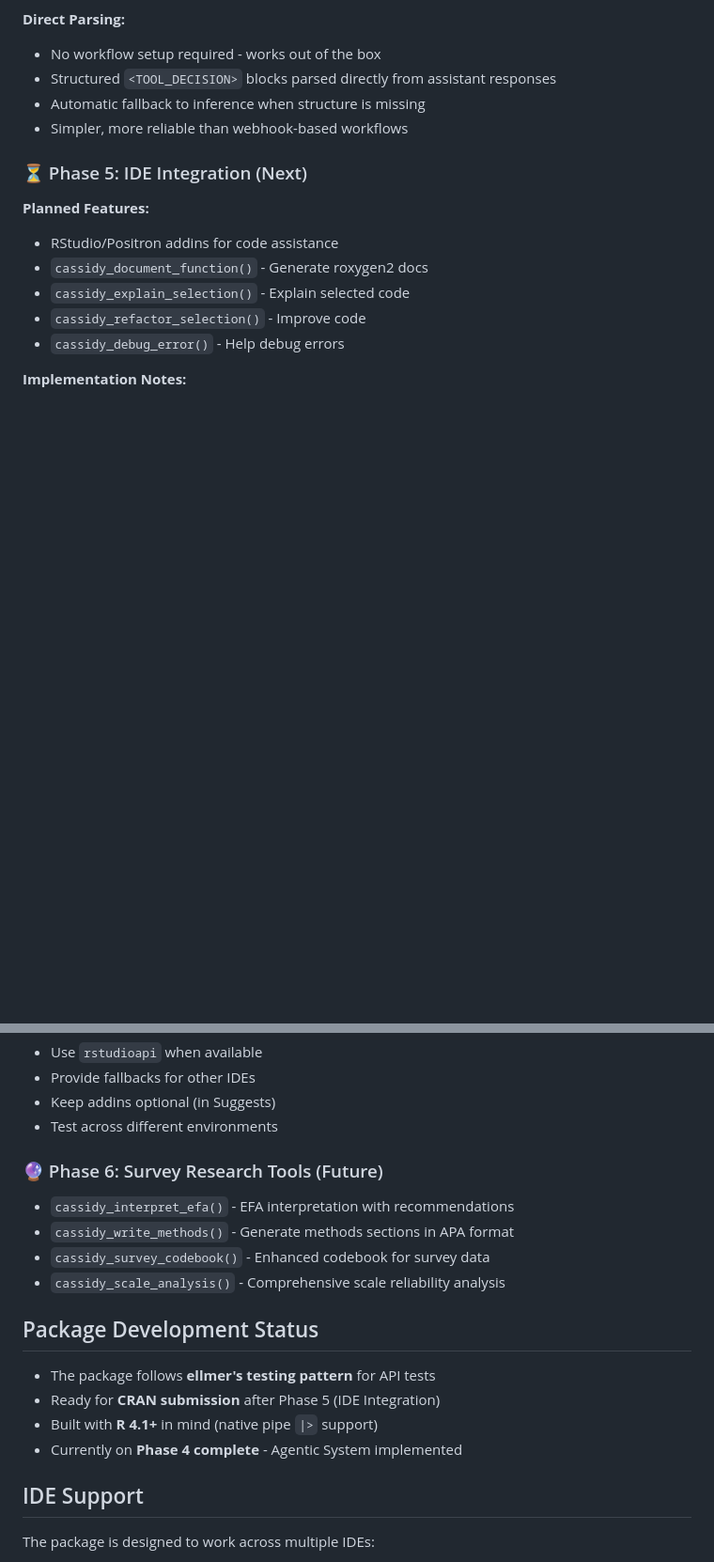
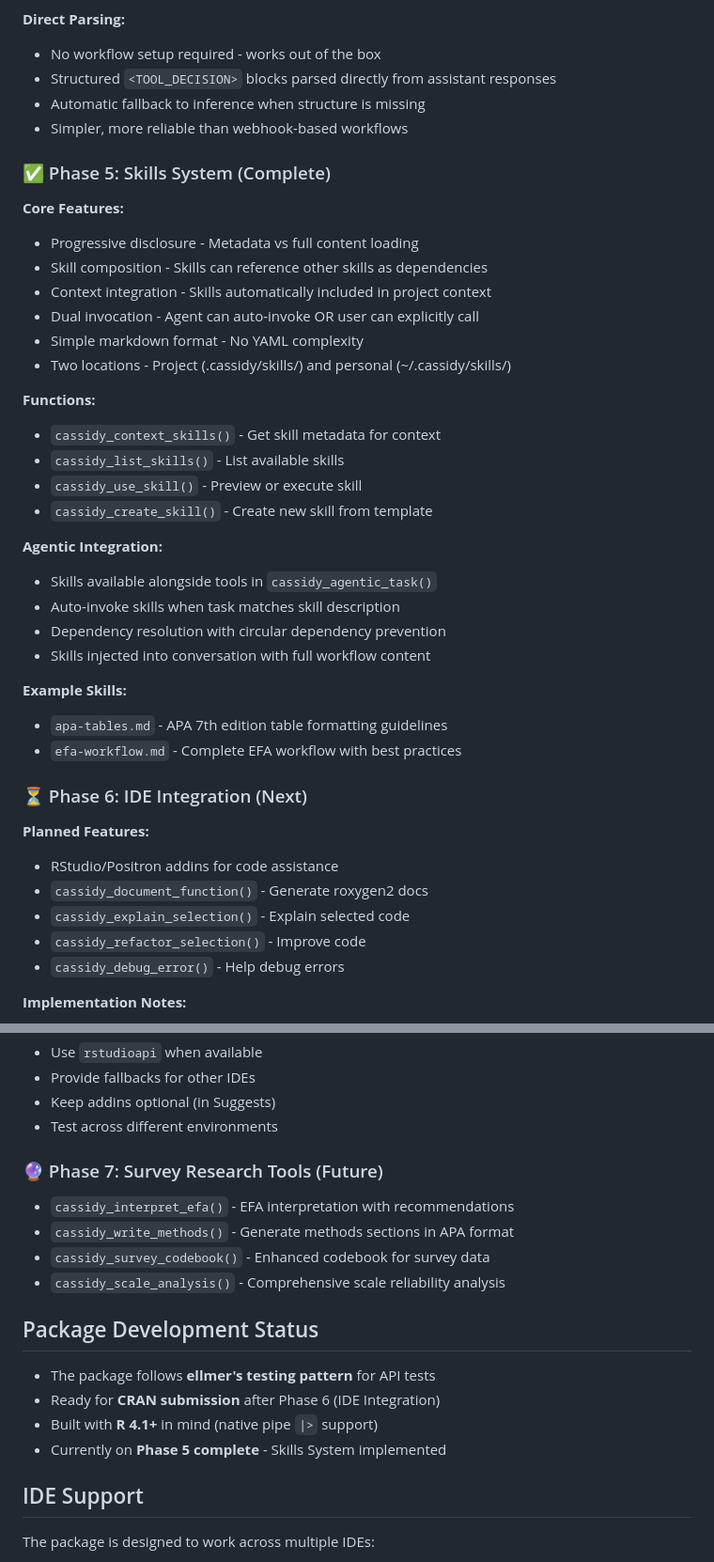
Before and after one commit to JDenn0514/cassidyr, a Markdown page: .claude/rules/roadmap.md, 2 parts joined by grey strips. Shown at 94% size. Rendered like a GitHub page; blank space fills up the shorter version.

Commit message:
docs: Update project documentation for skills system
- Add skills system to file-structure.md
- Add skills files to R/ directory listing
- Add test-skills.R to tests section
- Add Skills System section to modular structure
- Update roadmap.md with Phase 5 (Skills System) complete
- Renumber subsequent phases (IDE Integration is now Phase 6)
- Update package status to Phase 5 complete

```diff
--- a/.claude/rules/roadmap.md
+++ b/.claude/rules/roadmap.md
@@ -90,7 +90,33 @@
 - Automatic fallback to inference when structure is missing
 - Simpler, more reliable than webhook-based workflows
 
-### ⏳ Phase 5: IDE Integration (Next)
+### ✅ Phase 5: Skills System (Complete)
+
+**Core Features:**
+- Progressive disclosure - Metadata vs full content loading
+- Skill composition - Skills can reference other skills as dependencies
+- Context integration - Skills automatically included in project context
+- Dual invocation - Agent can auto-invoke OR user can explicitly call
+- Simple markdown format - No YAML complexity
+- Two locations - Project (.cassidy/skills/) and personal (~/.cassidy/skills/)
+
+**Functions:**
+- `cassidy_context_skills()` - Get skill metadata for context
+- `cassidy_list_skills()` - List available skills
+- `cassidy_use_skill()` - Preview or execute skill
+- `cassidy_create_skill()` - Create new skill from template
+
+**Agentic Integration:**
+- Skills available alongside tools in `cassidy_agentic_task()`
+- Auto-invoke skills when task matches skill description
+- Dependency resolution with circular dependency prevention
+- Skills injected into conversation with full workflow content
+
+**Example Skills:**
+- `apa-tables.md` - APA 7th edition table formatting guidelines
+- `efa-workflow.md` - Complete EFA workflow with best practices
+
+### ⏳ Phase 6: IDE Integration (Next)
 
 **Planned Features:**
 
@@ -107,7 +133,7 @@
 - Keep addins optional (in Suggests)
 - Test across different environments
 
-### 🔮 Phase 6: Survey Research Tools (Future)
+### 🔮 Phase 7: Survey Research Tools (Future)
 
 - `cassidy_interpret_efa()` - EFA interpretation with recommendations
 - `cassidy_write_methods()` - Generate methods sections in APA format
@@ -117,9 +143,9 @@
 ## Package Development Status
 
 - The package follows **ellmer's testing pattern** for API tests
-- Ready for **CRAN submission** after Phase 5 (IDE Integration)
+- Ready for **CRAN submission** after Phase 6 (IDE Integration)
 - Built with **R 4.1+** in mind (native pipe `|>` support)
-- Currently on **Phase 4 complete** - Agentic System implemented
+- Currently on **Phase 5 complete** - Skills System implemented
 
 ## IDE Support
 
```
Also changed, not shown: .claude/rules/file-structure.md (+11 -1 lines).
